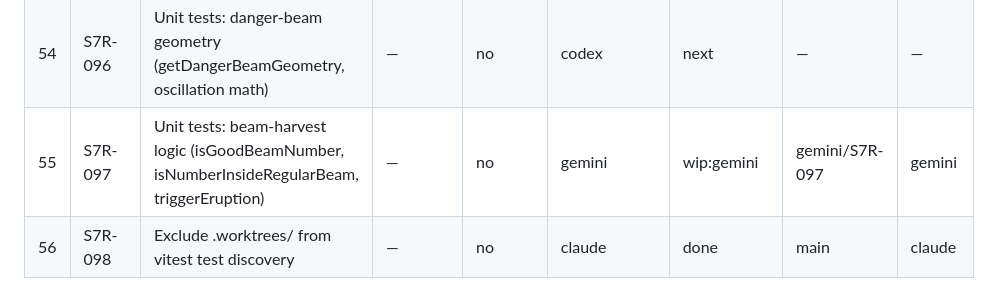
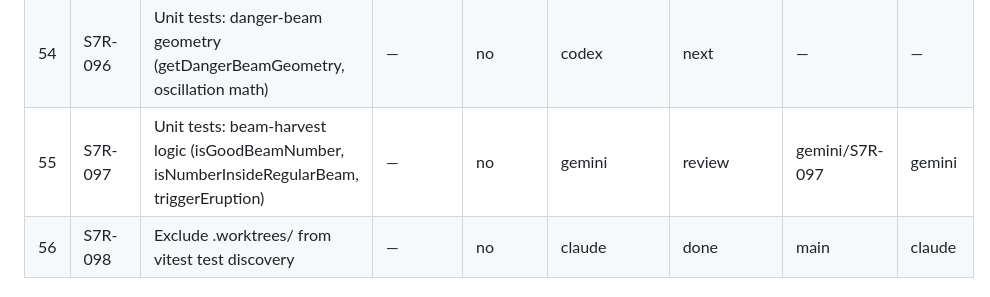
Before and after one commit to stevenqroy/six-seven-trap, a Markdown page: TICKETS.md, the part around the change. Drawn GitHub-style.

Commit message:
docs: S7R-097 review

```diff
--- a/TICKETS.md
+++ b/TICKETS.md
@@ -94,7 +94,7 @@
 | 52 | S7R-094 | Unit tests: enemy-registry (createEnemyRegistry, getById, listByRole, validation, immutability) | — | no | codex | done | main | codex |
 | 53 | S7R-095 | Unit tests: badguys controller (getBadguysBounds, pickBadguysTarget, updateBadguysFlight) | — | no | gemini | done | main | gemini |
 | 54 | S7R-096 | Unit tests: danger-beam geometry (getDangerBeamGeometry, oscillation math) | — | no | codex | next | — | — |
-| 55 | S7R-097 | Unit tests: beam-harvest logic (isGoodBeamNumber, isNumberInsideRegularBeam, triggerEruption) | — | no | gemini | wip:gemini | gemini/S7R-097 | gemini |
+| 55 | S7R-097 | Unit tests: beam-harvest logic (isGoodBeamNumber, isNumberInsideRegularBeam, triggerEruption) | — | no | gemini | review | gemini/S7R-097 | gemini |
 | 56 | S7R-098 | Exclude .worktrees/ from vitest test discovery | — | no | claude | done | main | claude |
 
 ## What can run RIGHT NOW
```
